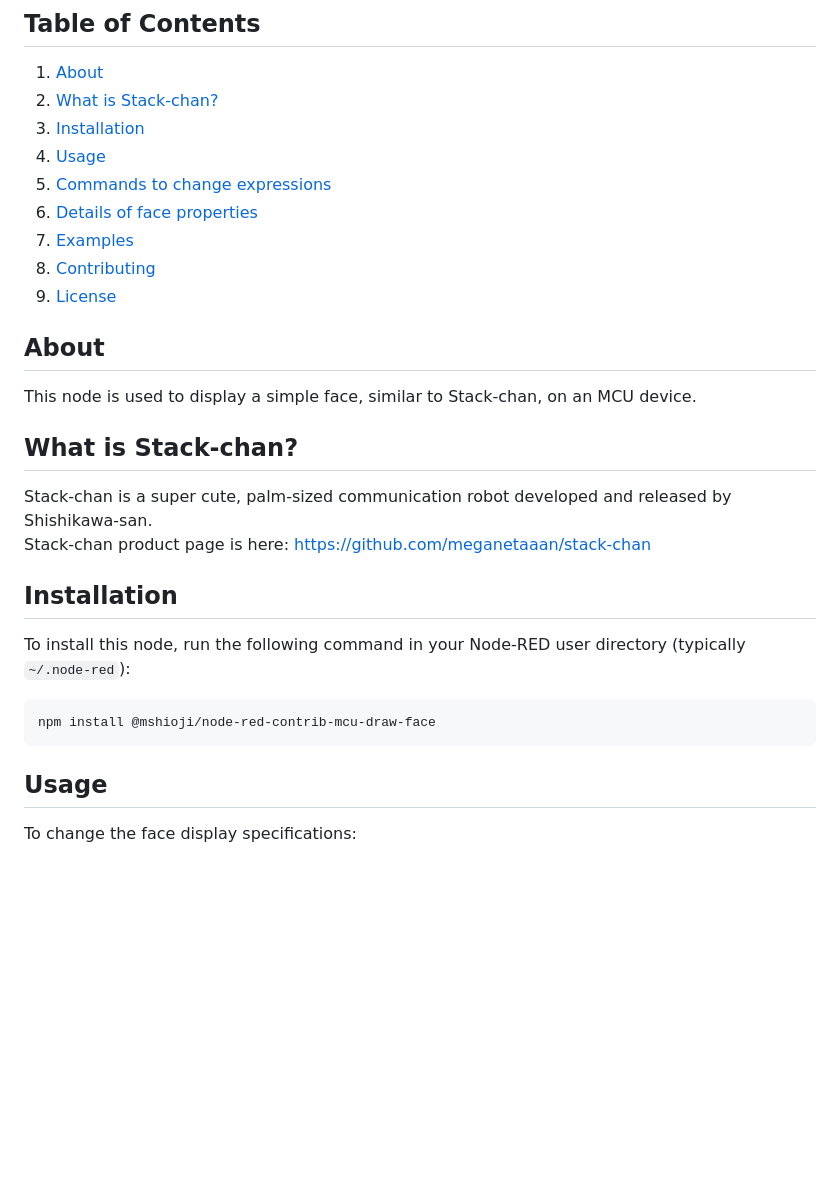
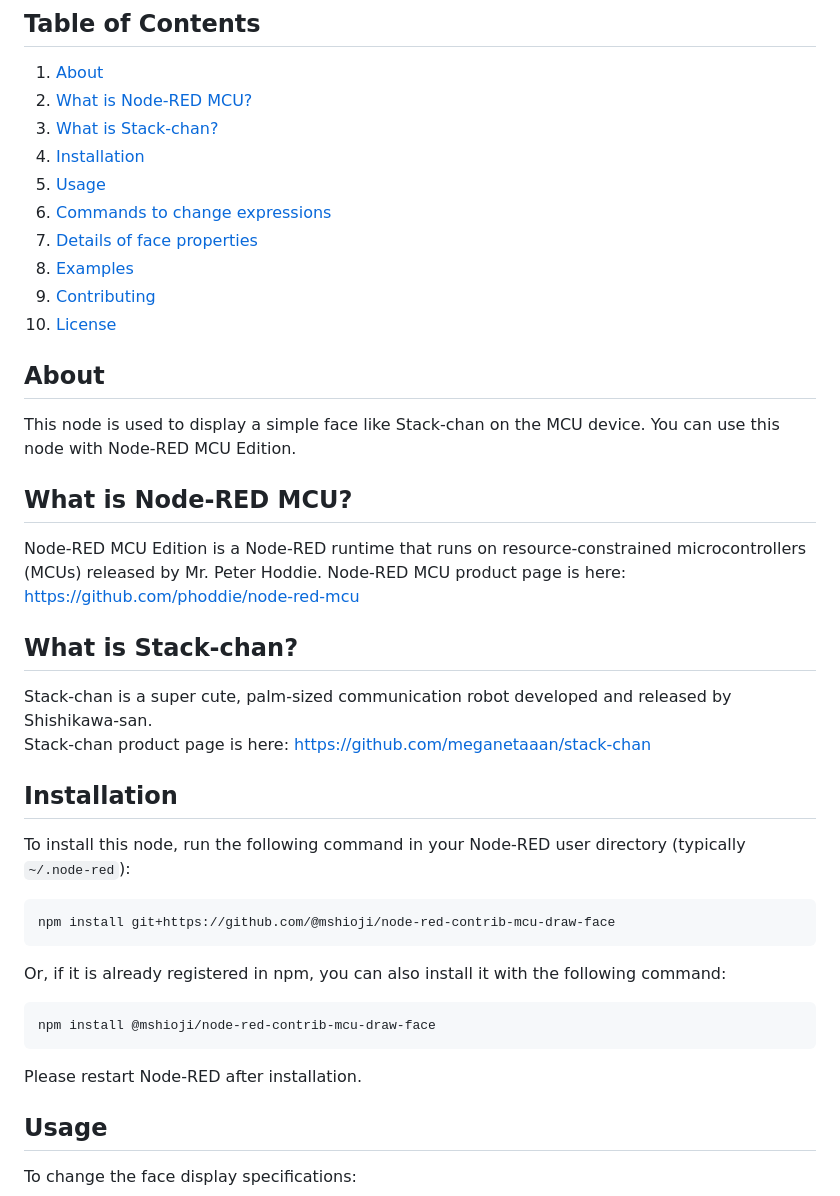
Before and after one commit to mshioji/node-red-contrib-mcu-draw-face, a Markdown page: README.md, the part around the change. GitHub-like rendering; blank space fills up the shorter version.

````diff
--- a/README.md
+++ b/README.md
@@ -4,17 +4,23 @@ A simple node for drawing a face on an MCU screen.
 
 ## Table of Contents
 1. [About](#about)
-2. [What is Stack-chan?](#what-is-stack-chan)
-3. [Installation](#installation)
-4. [Usage](#usage)
-5. [Commands to change expressions](#commands-to-change-expressions)
-6. [Details of face properties](#details-of-face-properties)
-7. [Examples](#examples)
-8. [Contributing](#contributing)
-9. [License](#license)
+2. [What is Node-RED MCU?](#what-is-node-red-mcu)
+3. [What is Stack-chan?](#what-is-stack-chan)
+4. [Installation](#installation)
+5. [Usage](#usage)
+6. [Commands to change expressions](#commands-to-change-expressions)
+7. [Details of face properties](#details-of-face-properties)
+8. [Examples](#examples)
+9. [Contributing](#contributing)
+10. [License](#license)
 
 ## About
-This node is used to display a simple face, similar to Stack-chan, on an MCU device.
+This node is used to display a simple face like Stack-chan on the MCU device.
+You can use this node with Node-RED MCU Edition.
+
+## What is Node-RED MCU?
+Node-RED MCU Edition is a Node-RED runtime that runs on resource-constrained microcontrollers (MCUs) released by Mr. Peter Hoddie.
+Node-RED MCU product page is here: [https://github.com/phoddie/node-red-mcu](https://github.com/phoddie/node-red-mcu)
 
 ## What is Stack-chan?
 Stack-chan is a super cute, palm-sized communication robot developed and released by Shishikawa-san.
@@ -23,8 +29,14 @@ Stack-chan product page is here: [https://github.com/meganetaaan/stack-chan](htt
 ## Installation
 To install this node, run the following command in your Node-RED user directory (typically `~/.node-red`):
 ```bash
+npm install git+https://github.com/@mshioji/node-red-contrib-mcu-draw-face
+```
+Or, if it is already registered in npm, you can also install it with the following command:
+```bash
 npm install @mshioji/node-red-contrib-mcu-draw-face
 ```
+Please restart Node-RED after installation.
+
 ## Usage
 To change the face display specifications:
 
````
